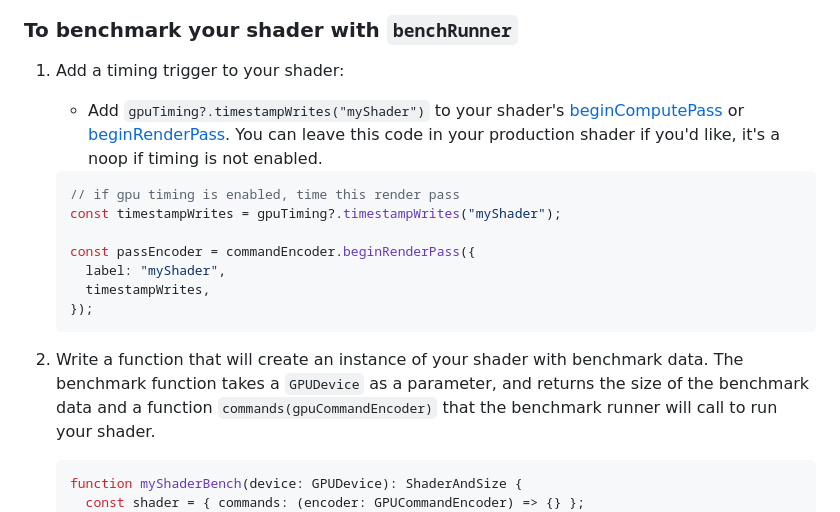
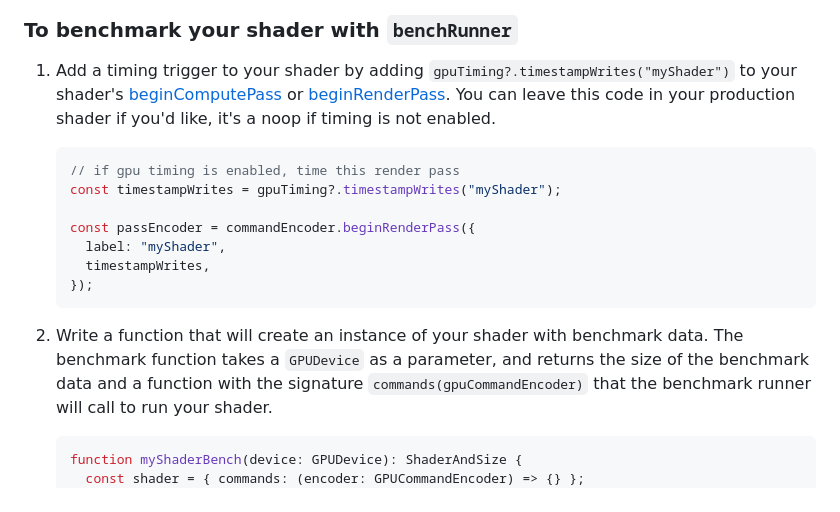
Before and after one commit to mighdoll/thimbleberry, a Markdown page: doc/Utilities.md, the part around one of its changes. Drawn GitHub-style.

Commit message:
update dashboard image, minor doc edits

````diff
--- a/doc/Utilities.md
+++ b/doc/Utilities.md
@@ -63,11 +65,10 @@ Here's an example displaying the benchmarks of some [stoneberry][] shaders:
 
 ### To benchmark your shader with `benchRunner`
 
-1. Add a timing trigger to your shader:
-
-   - Add `gpuTiming?.timestampWrites("myShader")` to your shader's [beginComputePass][] or [beginRenderPass][].
-     You can leave this code in your production shader if you'd like,
-     it's a noop if timing is not enabled.
+1. Add a timing trigger to your shader by adding
+   `gpuTiming?.timestampWrites("myShader")` to your shader's [beginComputePass][] or [beginRenderPass][].
+   You can leave this code in your production shader if you'd like,
+   it's a noop if timing is not enabled.
 
    ```ts
    // if gpu timing is enabled, time this render pass
@@ -82,7 +83,7 @@ Here's an example displaying the benchmarks of some [stoneberry][] shaders:
 1. Write a function that will create an instance of your shader with benchmark data.
    The benchmark function takes a `GPUDevice` as a parameter,
    and returns the size of the benchmark data
-   and a function `commands(gpuCommandEncoder)` that the benchmark runner
+   and a function with the signature `commands(gpuCommandEncoder)` that the benchmark runner
    will call to run your shader.
 
    ```ts
````
Also changed, not shown: other parts of doc/Utilities.md (+3 -1 lines).
